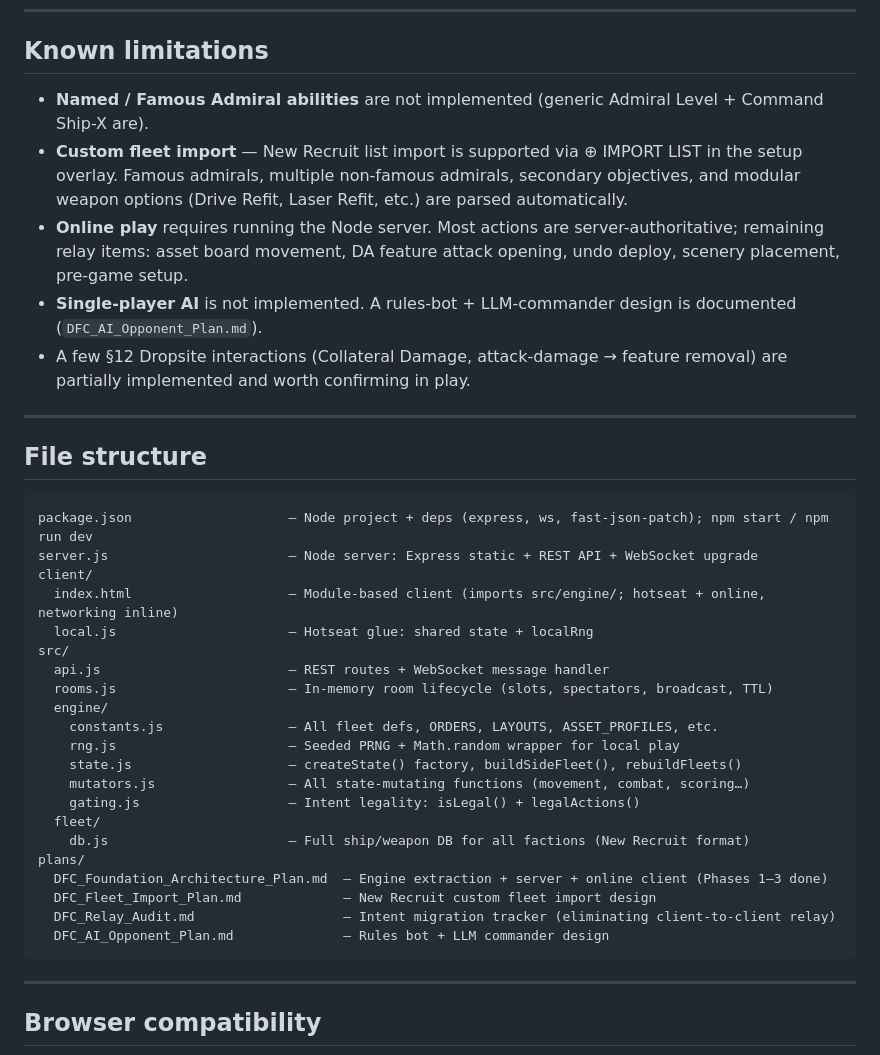
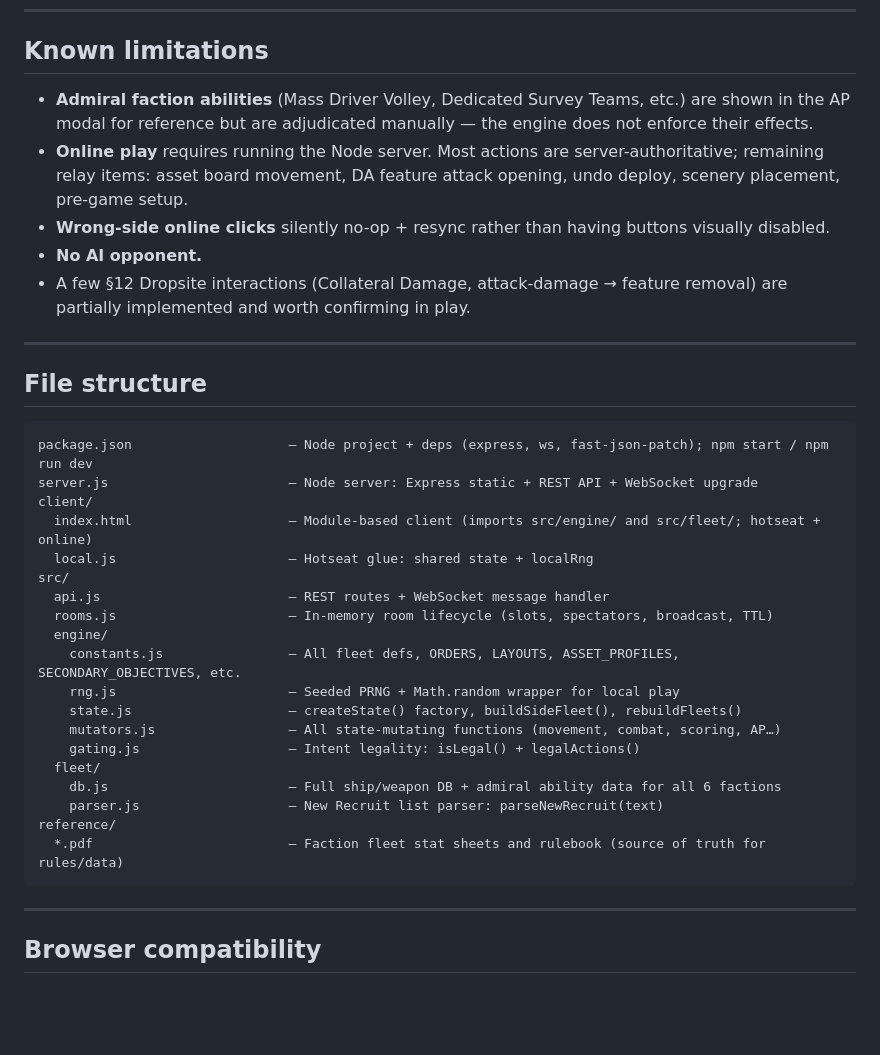
Before and after one commit to edcull/DFC-Battlemat, a Markdown page: README.md, the part around the change. GitHub-like rendering; blank space fills up the shorter version.

````diff
--- a/README.md
+++ b/README.md
@@ -155,10 +155,10 @@ Shield-X, Reinforced Armour, Cloak-X, Command Ship-X, Regenerate-X, Stealth, Esc
 
 ## Known limitations
 
-- **Named / Famous Admiral abilities** are not implemented (generic Admiral Level + Command Ship-X are).
-- **Custom fleet import** — New Recruit list import is supported via ⊕ IMPORT LIST in the setup overlay. Famous admirals, multiple non-famous admirals, secondary objectives, and modular weapon options (Drive Refit, Laser Refit, etc.) are parsed automatically.
+- **Admiral faction abilities** (Mass Driver Volley, Dedicated Survey Teams, etc.) are shown in the AP modal for reference but are adjudicated manually — the engine does not enforce their effects.
 - **Online play** requires running the Node server. Most actions are server-authoritative; remaining relay items: asset board movement, DA feature attack opening, undo deploy, scenery placement, pre-game setup.
-- **Single-player AI** is not implemented. A rules-bot + LLM-commander design is documented (`DFC_AI_Opponent_Plan.md`).
+- **Wrong-side online clicks** silently no-op + resync rather than having buttons visually disabled.
+- **No AI opponent.**
 - A few §12 Dropsite interactions (Collateral Damage, attack-damage → feature removal) are partially implemented and worth confirming in play.
 
 ---
@@ -169,24 +169,22 @@ Shield-X, Reinforced Armour, Cloak-X, Command Ship-X, Regenerate-X, Stealth, Esc
 package.json                    — Node project + deps (express, ws, fast-json-patch); npm start / npm run dev
 server.js                       — Node server: Express static + REST API + WebSocket upgrade
 client/
-  index.html                    — Module-based client (imports src/engine/; hotseat + online, networking inline)
+  index.html                    — Module-based client (imports src/engine/ and src/fleet/; hotseat + online)
   local.js                      — Hotseat glue: shared state + localRng
 src/
   api.js                        — REST routes + WebSocket message handler
   rooms.js                      — In-memory room lifecycle (slots, spectators, broadcast, TTL)
   engine/
-    constants.js                — All fleet defs, ORDERS, LAYOUTS, ASSET_PROFILES, etc.
+    constants.js                — All fleet defs, ORDERS, LAYOUTS, ASSET_PROFILES, SECONDARY_OBJECTIVES, etc.
     rng.js                      — Seeded PRNG + Math.random wrapper for local play
     state.js                    — createState() factory, buildSideFleet(), rebuildFleets()
-    mutators.js                 — All state-mutating functions (movement, combat, scoring…)
+    mutators.js                 — All state-mutating functions (movement, combat, scoring, AP…)
     gating.js                   — Intent legality: isLegal() + legalActions()
   fleet/
-    db.js                       — Full ship/weapon DB for all factions (New Recruit format)
-plans/
-  DFC_Foundation_Architecture_Plan.md  — Engine extraction + server + online client (Phases 1–3 done)
-  DFC_Fleet_Import_Plan.md             — New Recruit custom fleet import design
-  DFC_Relay_Audit.md                   — Intent migration tracker (eliminating client-to-client relay)
-  DFC_AI_Opponent_Plan.md              — Rules bot + LLM commander design
+    db.js                       — Full ship/weapon DB + admiral ability data for all 6 factions
+    parser.js                   — New Recruit list parser: parseNewRecruit(text)
+reference/
+  *.pdf                         — Faction fleet stat sheets and rulebook (source of truth for rules/data)
 ```
 
 ---
````
